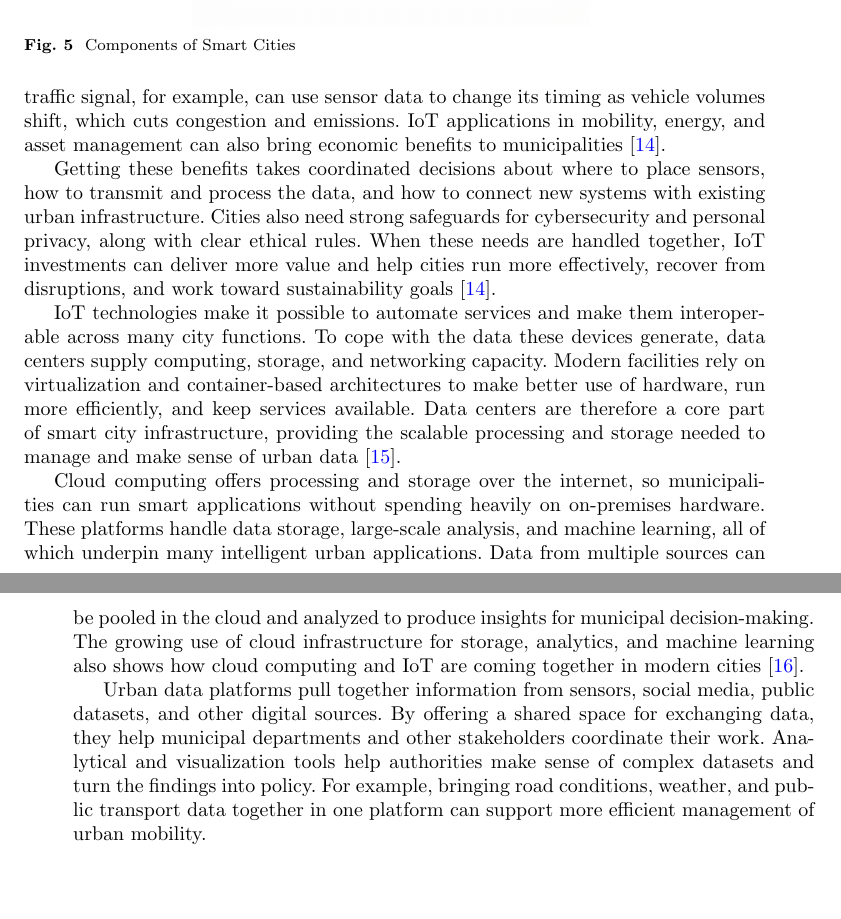
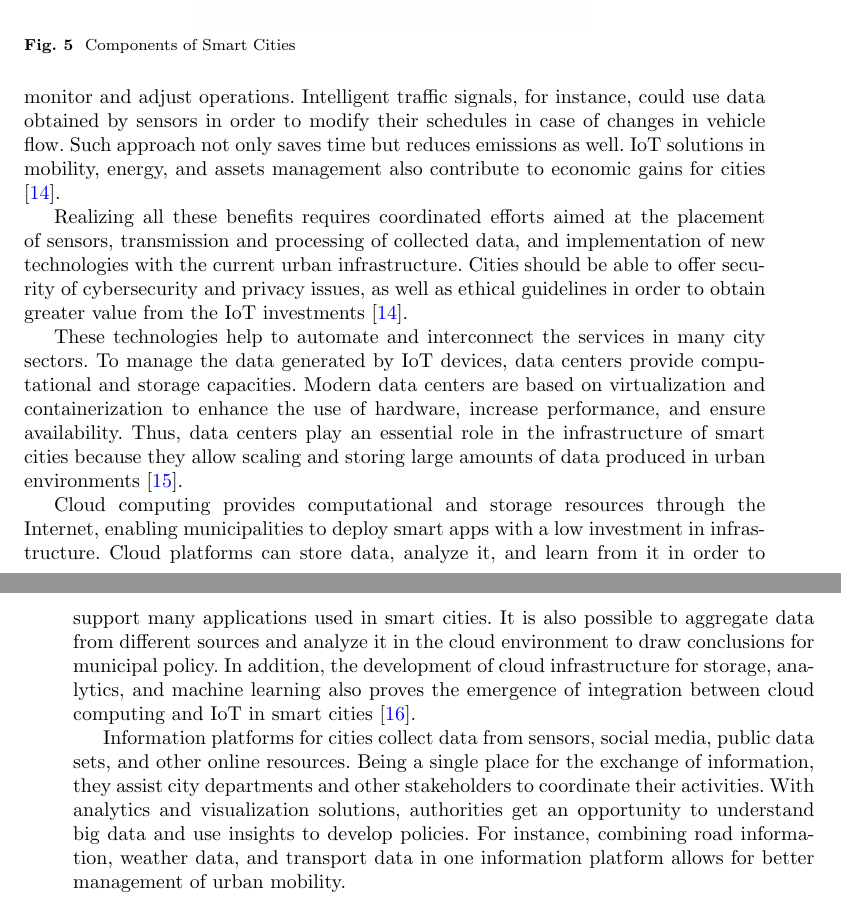
Before and after one commit to DerrickUnleashed/DesignSmartCities, a LaTeX paper (main.tex): two parts of pages 7 and 8 of 54, joined at a grey line, cut so that both start at the same text, the shorter picture padded with empty space. Compiled offline with pdfLaTeX.

Commit message:
update the section 2.1.1

```diff
--- a/main.tex
+++ b/main.tex
@@ -197,13 +197,13 @@ As Fig.~\ref{fig:components} shows, these elements form a coordinated environmen
 
-IoT sensors keep track of urban conditions such as temperature, humidity, air pollution, traffic, and electricity use. Spread across a city, they produce a steady stream of data that helps authorities oversee and adjust municipal operations. An intelligent traffic signal, for example, can use sensor data to change its timing as vehicle volumes shift, which cuts congestion and emissions. IoT applications in mobility, energy, and asset management can also bring economic benefits to municipalities \cite{r15}.
+IoT sensors collect data related to urban parameters, including temperature, humidity, air pollution, traffic, and electricity consumption. Being placed throughout the city, they provide constant streams of data that allow city administrations to monitor and adjust operations. Intelligent traffic signals, for instance, could use data obtained by sensors in order to modify their schedules in case of changes in vehicle flow. Such approach not only saves time but reduces emissions as well. IoT solutions in mobility, energy, and assets management also contribute to economic gains for cities \cite{r15}.
 
-Getting these benefits takes coordinated decisions about where to place sensors, how to transmit and process the data, and how to connect new systems with existing urban infrastructure. Cities also need strong safeguards for cybersecurity and personal privacy, along with clear ethical rules. When these needs are handled together, IoT investments can deliver more value and help cities run more effectively, recover from disruptions, and work toward sustainability goals \cite{r15}.
+Realizing all these benefits requires coordinated efforts aimed at the placement of sensors, transmission and processing of collected data, and implementation of new technologies with the current urban infrastructure. Cities should be able to offer security of cybersecurity and privacy issues, as well as ethical guidelines in order to obtain greater value from the IoT investments \cite{r15}.
 
-IoT technologies make it possible to automate services and make them interoperable across many city functions. To cope with the data these devices generate, data centers supply computing, storage, and networking capacity. Modern facilities rely on virtualization and container-based architectures to make better use of hardware, run more efficiently, and keep services available. Data centers are therefore a core part of smart city infrastructure, providing the scalable processing and storage needed to manage and make sense of urban data \cite{r16}.
+These technologies help to automate and interconnect the services in many city sectors. To manage the data generated by IoT devices, data centers provide computational and storage capacities. Modern data centers are based on virtualization and containerization to enhance the use of hardware, increase performance, and ensure availability. Thus, data centers play an essential role in the infrastructure of smart cities because they allow scaling and storing large amounts of data produced in urban environments \cite{r16}.
 
-Cloud computing offers processing and storage over the internet, so municipalities can run smart applications without spending heavily on on-premises hardware. These platforms handle data storage, large-scale analysis, and machine learning, all of which underpin many intelligent urban applications. Data from multiple sources can be pooled in the cloud and analyzed to produce insights for municipal decision-making. The growing use of cloud infrastructure for storage, analytics, and machine learning also shows how cloud computing and IoT are coming together in modern cities \cite{r10}.
+Cloud computing provides computational and storage resources through the Internet, enabling municipalities to deploy smart apps with a low investment in infrastructure. Cloud platforms can store data, analyze it, and learn from it in order to support many applications used in smart cities. It is also possible to aggregate data from different sources and analyze it in the cloud environment to draw conclusions for municipal policy. In addition, the development of cloud infrastructure for storage, analytics, and machine learning also proves the emergence of integration between cloud computing and IoT in smart cities \cite{r10}.
 
-Urban data platforms pull together information from sensors, social media, public datasets, and other digital sources. By offering a shared space for exchanging data, they help municipal departments and other stakeholders coordinate their work. Analytical and visualization tools help authorities make sense of complex datasets and turn the findings into policy. For example, bringing road conditions, weather, and public transport data together in one platform can support more efficient management of urban mobility.
+Information platforms for cities collect data from sensors, social media, public data sets, and other online resources. Being a single place for the exchange of information, they assist city departments and other stakeholders to coordinate their activities. With analytics and visualization solutions, authorities get an opportunity to understand big data and use insights to develop policies. For instance, combining road information, weather data, and transport data in one information platform allows for better management of urban mobility.
 
 \subsubsection{Implications of Digital Infrastructure}
 \noindent This part looks at smart mobility, public safety, smart energy management, smart grids, and broadband connectivity (satellite, wireless, and fiber) as key application domains of digital infrastructure.
```
Also changed, not shown: main.tex (2 more changed lines), 1 other file.
